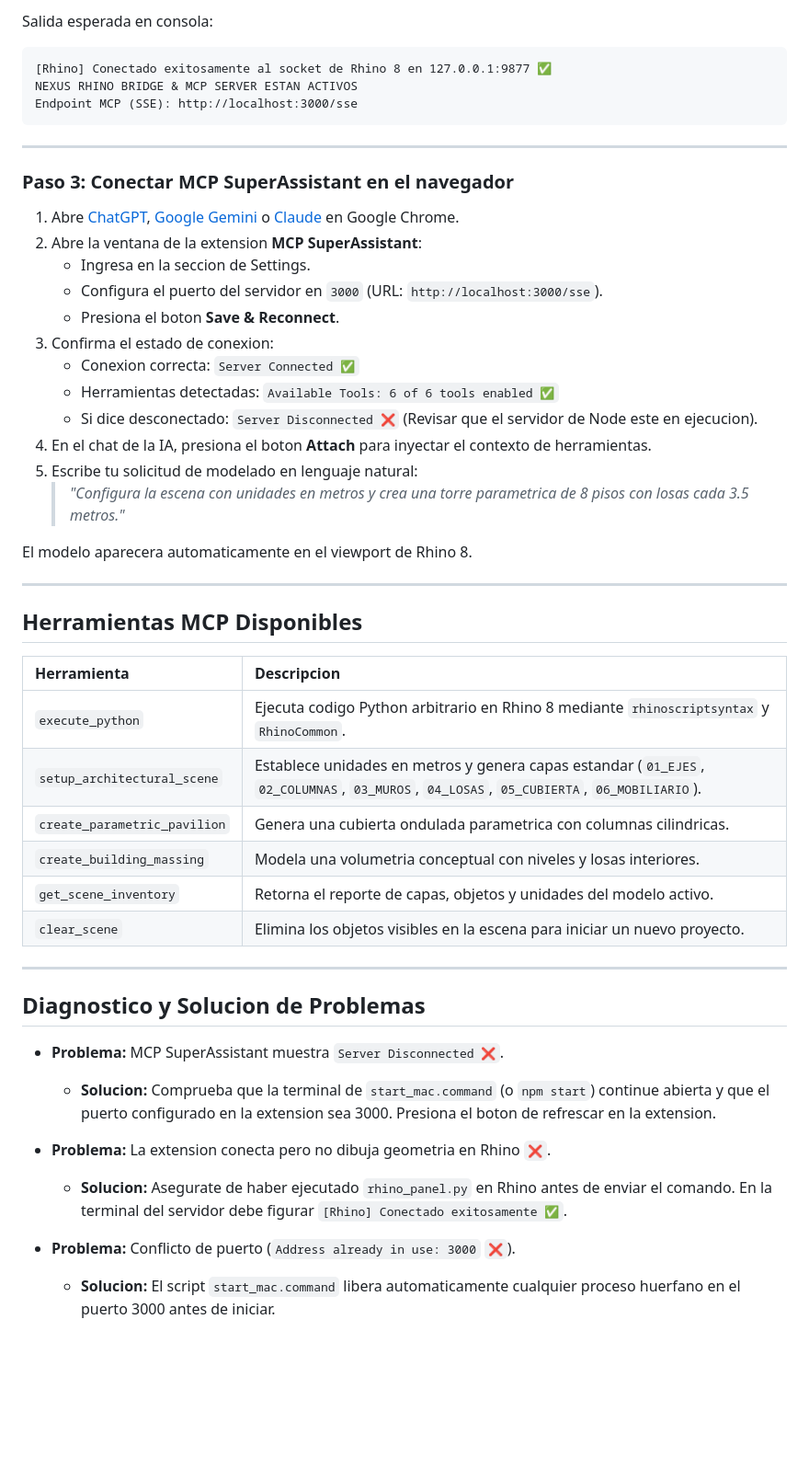
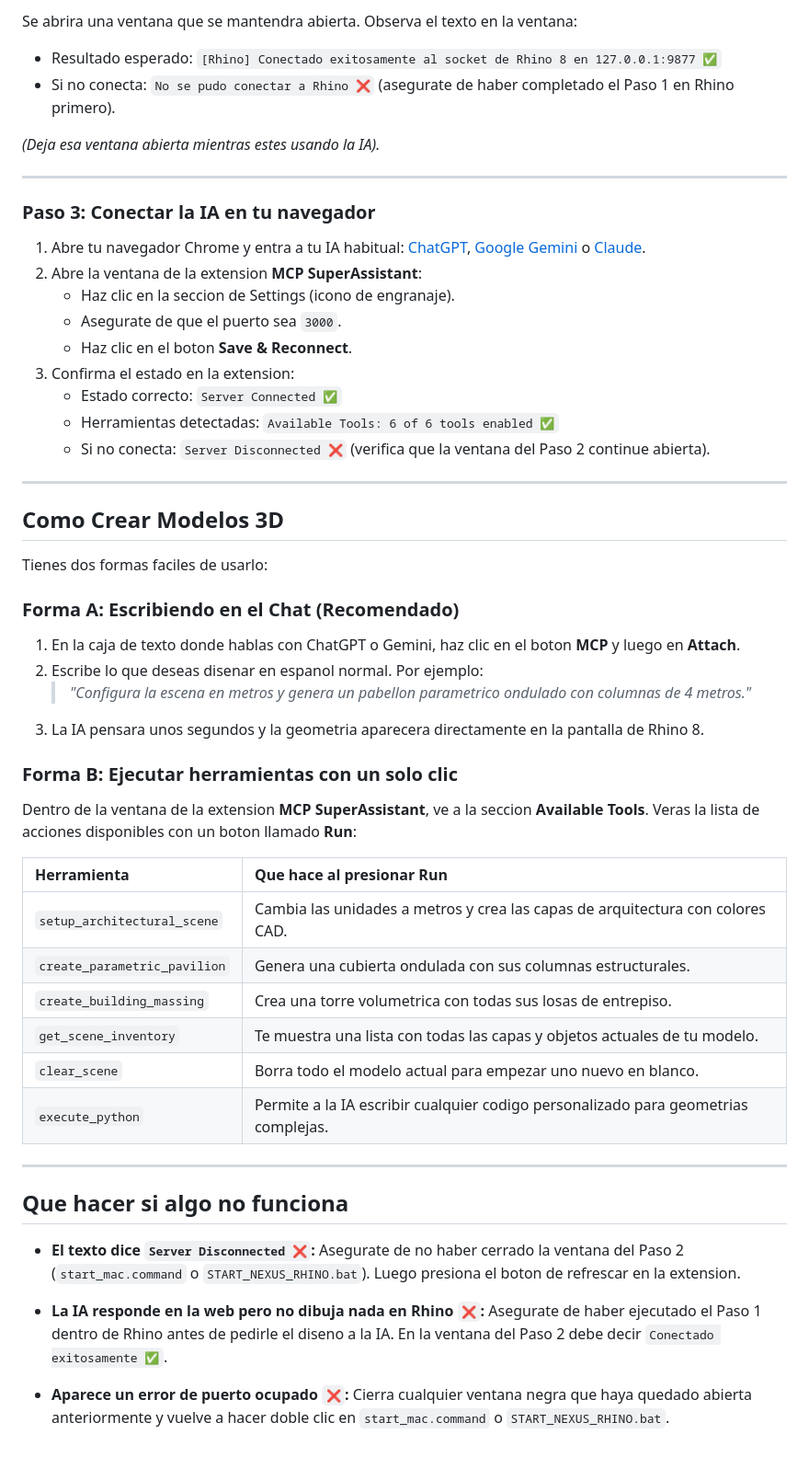
Before and after one commit to angeloricasca/Rhino_MCP, a Markdown page: README.md, the part around one of its changes. Shown at 92% size. GitHub-like rendering; blank space fills up the shorter version.

Commit message:
docs: simplificar README para estudiantes y usuarios no tecnicos

````diff
--- a/README.md
+++ b/README.md
@@ -82,52 +55,57 @@ RHINO_PORT=9877
 
-Salida esperada en consola:
-```text
-[Rhino] Conectado exitosamente al socket de Rhino 8 en 127.0.0.1:9877 ✅
-NEXUS RHINO BRIDGE & MCP SERVER ESTAN ACTIVOS
-Endpoint MCP (SSE): http://localhost:3000/sse
-```
+Se abrira una ventana que se mantendra abierta. Observa el texto en la ventana:
+- Resultado esperado: `[Rhino] Conectado exitosamente al socket de Rhino 8 en 127.0.0.1:9877 ✅`
+- Si no conecta: `No se pudo conectar a Rhino ❌` (asegurate de haber completado el Paso 1 en Rhino primero).
+
+*(Deja esa ventana abierta mientras estes usando la IA).*
 
 ---
 
-### Paso 3: Conectar MCP SuperAssistant en el navegador
+### Paso 3: Conectar la IA en tu navegador
 
-1. Abre [ChatGPT](https://chatgpt.com), [Google Gemini](https://gemini.google.com) o [Claude](https://claude.ai) en Google Chrome.
+1. Abre tu navegador Chrome y entra a tu IA habitual: [ChatGPT](https://chatgpt.com), [Google Gemini](https://gemini.google.com) o [Claude](https://claude.ai).
 2. Abre la ventana de la extension **MCP SuperAssistant**:
-   - Ingresa en la seccion de Settings.
-   - Configura el puerto del servidor en `3000` (URL: `http://localhost:3000/sse`).
-   - Presiona el boton **Save & Reconnect**.
-3. Confirma el estado de conexion:
-   - Conexion correcta: `Server Connected ✅`
+   - Haz clic en la seccion de Settings (icono de engranaje).
+   - Asegurate de que el puerto sea `3000`.
+   - Haz clic en el boton **Save & Reconnect**.
+3. Confirma el estado en la extension:
+   - Estado correcto: `Server Connected ✅`
    - Herramientas detectadas: `Available Tools: 6 of 6 tools enabled ✅`
-   - Si dice desconectado: `Server Disconnected ❌` (Revisar que el servidor de Node este en ejecucion).
-4. En el chat de la IA, presiona el boton **Attach** para inyectar el contexto de herramientas.
-5. Escribe tu solicitud de modelado en lenguaje natural:
-   > *"Configura la escena con unidades en metros y crea una torre parametrica de 8 pisos con losas cada 3.5 metros."*
-
-El modelo aparecera automaticamente en el viewport de Rhino 8.
+   - Si no conecta: `Server Disconnected ❌` (verifica que la ventana del Paso 2 continue abierta).
 
 ---
 
-## Herramientas MCP Disponibles
+## Como Crear Modelos 3D
 
-| Herramienta | Descripcion |
+Tienes dos formas faciles de usarlo:
+
+### Forma A: Escribiendo en el Chat (Recomendado)
+1. En la caja de texto donde hablas con ChatGPT o Gemini, haz clic en el boton **MCP** y luego en **Attach**.
+2. Escribe lo que deseas disenar en espanol normal. Por ejemplo:
+   > *"Configura la escena en metros y genera un pabellon parametrico ondulado con columnas de 4 metros."*
+3. La IA pensara unos segundos y la geometria aparecera directamente en la pantalla de Rhino 8.
+
+### Forma B: Ejecutar herramientas con un solo clic
+Dentro de la ventana de la extension **MCP SuperAssistant**, ve a la seccion **Available Tools**. Veras la lista de acciones disponibles con un boton llamado **Run**:
+
+| Herramienta | Que hace al presionar Run |
 | :--- | :--- |
-| `execute_python` | Ejecuta codigo Python arbitrario en Rhino 8 mediante `rhinoscriptsyntax` y `RhinoCommon`. |
-| `setup_architectural_scene` | Establece unidades en metros y genera capas estandar (`01_EJES`, `02_COLUMNAS`, `03_MUROS`, `04_LOSAS`, `05_CUBIERTA`, `06_MOBILIARIO`). |
-| `create_parametric_pavilion` | Genera una cubierta ondulada parametrica con columnas cilindricas. |
-| `create_building_massing` | Modela una volumetria conceptual con niveles y losas interiores. |
-| `get_scene_inventory` | Retorna el reporte de capas, objetos y unidades del modelo activo. |
-| `clear_scene` | Elimina los objetos visibles en la escena para iniciar un nuevo proyecto. |
+| `setup_architectural_scene` | Cambia las unidades a metros y crea las capas de arquitectura con colores CAD. |
+| `create_parametric_pavilion` | Genera una cubierta ondulada con sus columnas estructurales. |
+| `create_building_massing` | Crea una torre volumetrica con todas sus losas de entrepiso. |
+| `get_scene_inventory` | Te muestra una lista con todas las capas y objetos actuales de tu modelo. |
+| `clear_scene` | Borra todo el modelo actual para empezar uno nuevo en blanco. |
+| `execute_python` | Permite a la IA escribir cualquier codigo personalizado para geometrias complejas. |
 
 ---
 
-## Diagnostico y Solucion de Problemas
+## Que hacer si algo no funciona
 
-- **Problema:** MCP SuperAssistant muestra `Server Disconnected ❌`.
-  - **Solucion:** Comprueba que la terminal de `start_mac.command` (o `npm start`) continue abierta y que el puerto configurado en la extension sea 3000. Presiona el boton de refrescar en la extension.
+- **El texto dice `Server Disconnected ❌`:**
+  Asegurate de no haber cerrado la ventana del Paso 2 (`start_mac.command` o `START_NEXUS_RHINO.bat`). Luego presiona el boton de refrescar en la extension.
 
-- **Problema:** La extension conecta pero no dibuja geometria en Rhino `❌`.
-  - **Solucion:** Asegurate de haber ejecutado `rhino_panel.py` en Rhino antes de enviar el comando. En la terminal del servidor debe figurar `[Rhino] Conectado exitosamente ✅`.
+- **La IA responde en la web pero no dibuja nada en Rhino `❌`:**
+  Asegurate de haber ejecutado el Paso 1 dentro de Rhino antes de pedirle el diseno a la IA. En la ventana del Paso 2 debe decir `Conectado exitosamente ✅`.
 
-- **Problema:** Conflicto de puerto (`Address already in use: 3000` `❌`).
-  - **Solucion:** El script `start_mac.command` libera automaticamente cualquier proceso huerfano en el puerto 3000 antes de iniciar.
+- **Aparece un error de puerto ocupado `❌`:**
+  Cierra cualquier ventana negra que haya quedado abierta anteriormente y vuelve a hacer doble clic en `start_mac.command` o `START_NEXUS_RHINO.bat`.
````
Also changed, not shown: other parts of README.md (+27 -54 lines).
